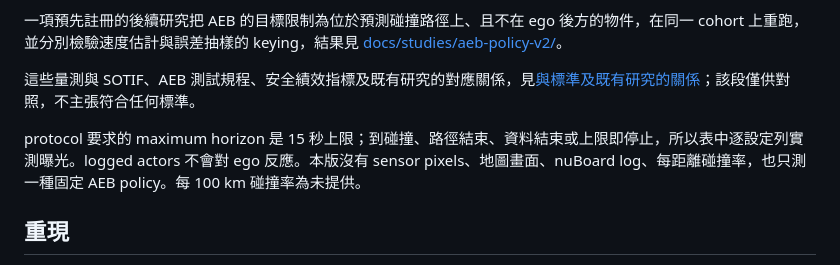
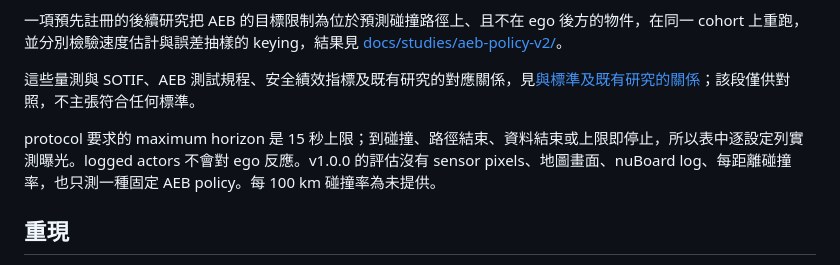
Before and after one commit to kuotunyu/perception-error-to-aeb, a Markdown page: README.md, the part around the change. Rendered like a GitHub page.

```diff
--- a/README.md
+++ b/README.md
@@ -100,7 +100,7 @@ Shapley 的 intervention-duration game 中，同一 channel 的觀察平均貢
 
 這些量測與 SOTIF、AEB 測試規程、安全績效指標及既有研究的對應關係，見[與標準及既有研究的關係](docs/experiment-card.md#relation-to-standards-and-prior-work)；該段僅供對照，不主張符合任何標準。
 
-protocol 要求的 maximum horizon 是 15 秒上限；到碰撞、路徑結束、資料結束或上限即停止，所以表中逐設定列實測曝光。logged actors 不會對 ego 反應。本版沒有 sensor pixels、地圖畫面、nuBoard log、每距離碰撞率，也只測一種固定 AEB policy。每 100 km 碰撞率為未提供。
+protocol 要求的 maximum horizon 是 15 秒上限；到碰撞、路徑結束、資料結束或上限即停止，所以表中逐設定列實測曝光。logged actors 不會對 ego 反應。v1.0.0 的評估沒有 sensor pixels、地圖畫面、nuBoard log、每距離碰撞率，也只測一種固定 AEB policy。每 100 km 碰撞率為未提供。
 
 ## 重現
 
```
Also changed, not shown: README.en.md (+1 -1 lines).
